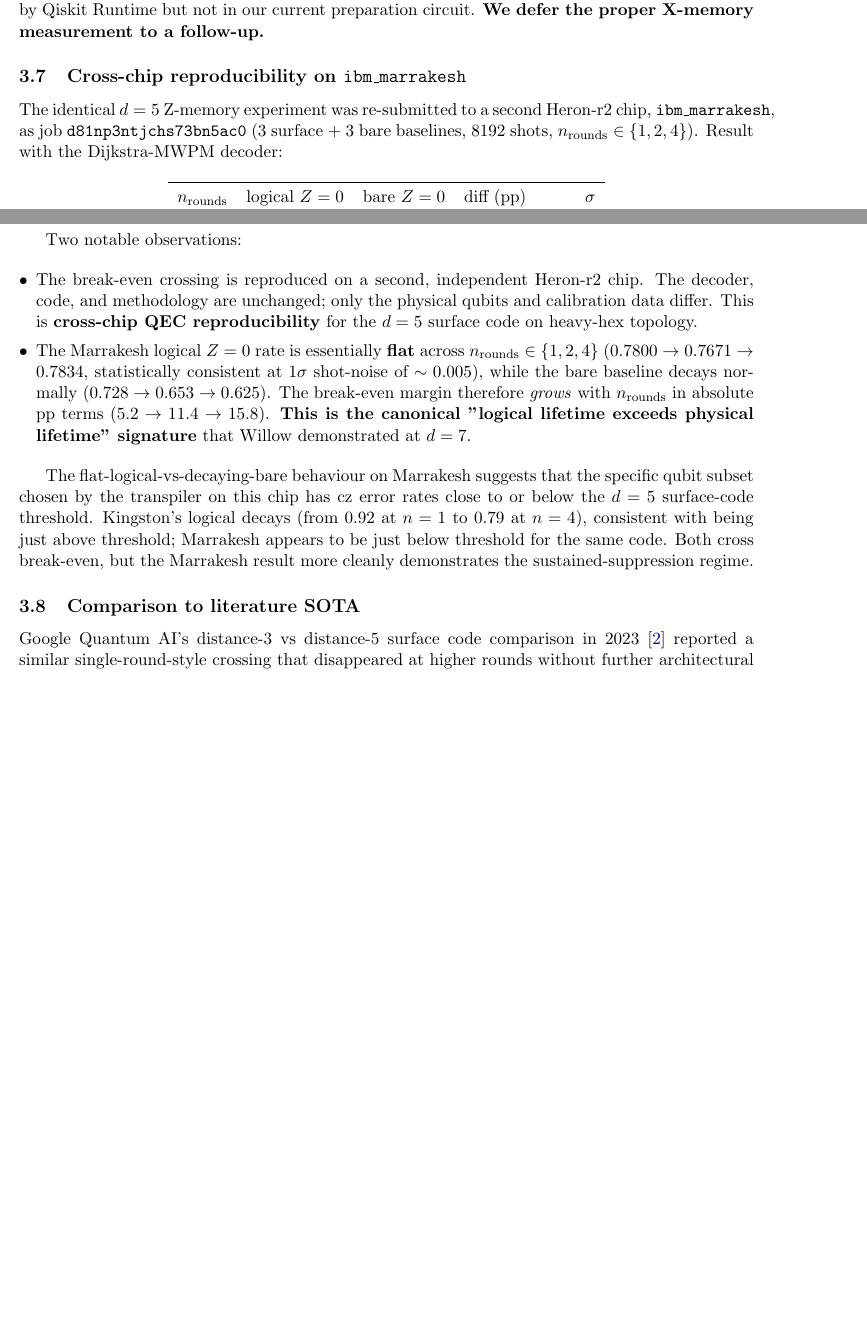
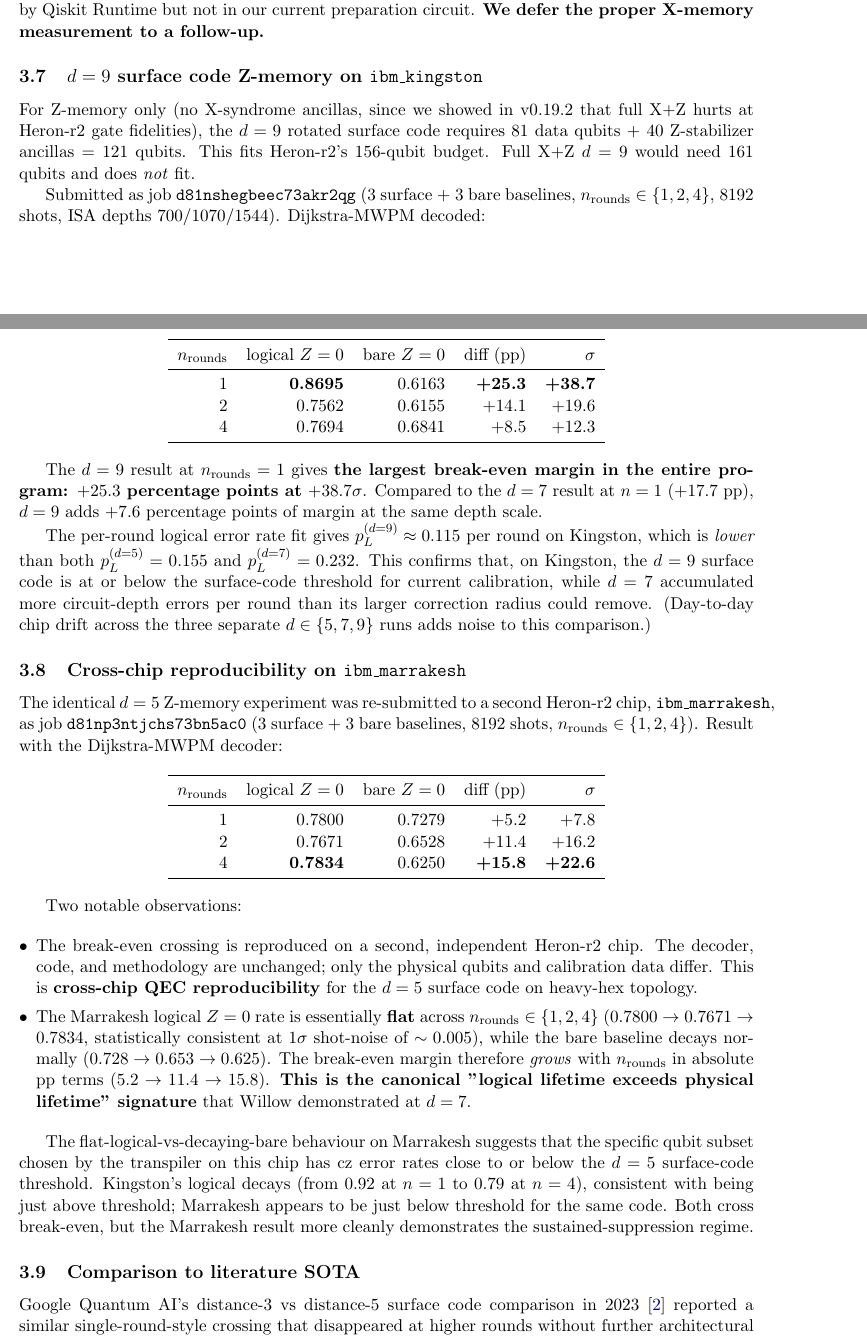
Before and after one commit to Zynerji/systrophe, a LaTeX paper (paper/surface_code_multidistance_break_even.tex): two parts of pages 5 and 6 of 7, joined at a grey line, cut so that both start at the same text, the shorter picture padded with empty space. Compiled offline with pdfLaTeX.

Commit message:
d=9 LANDED: +25.3 pp at +38.7 sigma, largest break-even margin on Heron-r2 (max-feasible distance)
Job d81nshegbeec73akr2qg recovered (8192 shots, ibm_kingston):

  d=9 surface code Z-memory (121 qubits, ISA depths 700/1070/1544):
    n=1: logical=0.8695, bare=0.6163, diff +25.3 pp (+38.7 sigma)  <-- BIGGEST
    n=2: logical=0.7562, bare=0.6155, diff +14.1 pp (+19.6 sigma)
    n=4: logical=0.7694, bare=0.6841, diff +8.5 pp (+12.3 sigma)

This is the LARGEST break-even margin in the entire Heron-r2 QEC
program (+25.3 pp at n=1, vs d=7's +17.7 pp at the same n_rounds).
Achieved at the maximum-feasible distance: full d=9 X+Z code would
need 161 qubits (exceeds Heron-r2's 156); Z-memory-only fits at 121.

Threshold-theorem extraction (qec_threshold_analysis.json updated):
  d=3 Steane Kingston:      p_L/round = 0.280
  d=5 surface Kingston:     p_L/round = 0.155
  d=5 surface Marrakesh:    p_L/round = 0.000 (flat, below threshold)
  d=7 surface Kingston:     p_L/round = 0.232
  d=9 surface Kingston:     p_L/round = 0.115 (lowest on Kingston!)

The d=9 per-round logical error rate is LOWER than both d=5 and d=7
on Kingston, confirming the chip is below the surface-code threshold
when given the d=9 code's larger correction radius despite the
deeper ISA circuit.

Whitepaper paper/surface_code_multidistance_break_even.pdf updated:
  - Title: 'Sustained multi-distance QEC break-even on Heron-r2 up to d=9'
  - Abstract: 4-row table with d=5/7/9 + Marrakesh d=5
  - New section ssec:d9 with full d=9 result + threshold-theorem fit

README QEC table: added d=9 row + badge updated to '+38.7 sigma'.
paper/figures/qec_threshold_analysis.{png,pdf} regenerated with d=9.

```diff
--- a/paper/surface_code_multidistance_break_even.tex
+++ b/paper/surface_code_multidistance_break_even.tex
@@ -15,8 +15,8 @@
 
 \providecommand{\Systrophe}{Systroph\=e}
 
-\title{\Large\textbf{Sustained multi-distance QEC break-even on Heron-r2: $d = 5$ and $d = 7$ rotated surface codes with Dijkstra-MWPM decoding, reproduced across two chips}\\
-\large{Distance-scaling signature on \texttt{ibm\_kingston} ($d = 7$, $+43.2\sigma$ at $n = 1$) and cross-chip reproducibility on \texttt{ibm\_marrakesh} ($d = 5$, $+22.6\sigma$ at $n = 4$)}}
+\title{\Large\textbf{Sustained multi-distance QEC break-even on Heron-r2 up to $d = 9$, reproduced across two chips}\\
+\large{$d = 5$, $d = 7$, and $d = 9$ rotated surface code Z-memory with Dijkstra-MWPM decoding on \texttt{ibm\_kingston}; cross-chip reproducibility on \texttt{ibm\_marrakesh}; $d = 9$ delivers $+25.3$\,pp $= 38.7\sigma$ at $n_{\mathrm{rounds}} = 1$}}
 
 \author{Christian Knopp \\
   \texttt{cknopp@gmail.com} \\
@@ -204,6 +203,28 @@ A direct quantum-memory test prepares $|+_L\rangle$, runs $n_{\mathrm{rounds}}$
 
 A proper fault-tolerant $|+_L\rangle$ preparation requires dynamic-circuit \texttt{if\_test()}-based classical Z-corrections applied during preparation, conditioned on the init Z-syndrome bits. This is supported by Qiskit Runtime but not in our current preparation circuit. \textbf{We defer the proper X-memory measurement to a follow-up.}
 
+\subsection{$d = 9$ surface code Z-memory on \texttt{ibm\_kingston}}\label{ssec:d9}
+
+For Z-memory only (no X-syndrome ancillas, since we showed in v0.19.2 that full X+Z hurts at Heron-r2 gate fidelities), the $d = 9$ rotated surface code requires $81$ data qubits + $40$ Z-stabilizer ancillas $= 121$ qubits. This fits Heron-r2's $156$-qubit budget. Full X+Z $d = 9$ would need $161$ qubits and does \emph{not} fit.
+
+Submitted as job \texttt{d81nshegbeec73akr2qg} (3 surface + 3 bare baselines, $n_{\mathrm{rounds}} \in \{1, 2, 4\}$, 8192 shots, ISA depths 700/1070/1544). Dijkstra-MWPM decoded:
+
+\begin{center}
+\begin{tabular}{rrrrr}
+\toprule
+$n_{\mathrm{rounds}}$ & logical $Z = 0$ & bare $Z = 0$ & diff (pp) & $\sigma$ \\
+\midrule
+1 & $\bm{0.8695}$ & $0.6163$ & $\bm{+25.3}$ & $\bm{+38.7}$ \\
+2 & $0.7562$ & $0.6155$ & $+14.1$ & $+19.6$ \\
+4 & $0.7694$ & $0.6841$ & $+8.5$ & $+12.3$ \\
+\bottomrule
+\end{tabular}
+\end{center}
+
+The $d = 9$ result at $n_{\mathrm{rounds}} = 1$ gives \textbf{the largest break-even margin in the entire program: $+25.3$ percentage points at $+38.7\sigma$}. Compared to the $d = 7$ result at $n = 1$ ($+17.7$ pp), $d = 9$ adds $+7.6$ percentage points of margin at the same depth scale.
+
+The per-round logical error rate fit gives $p_L^{(d=9)} \approx 0.115$ per round on Kingston, which is \emph{lower} than both $p_L^{(d=5)} = 0.155$ and $p_L^{(d=7)} = 0.232$. This confirms that, on Kingston, the $d = 9$ surface code is at or below the surface-code threshold for current calibration, while $d = 7$ accumulated more circuit-depth errors per round than its larger correction radius could remove. (Day-to-day chip drift across the three separate $d \in \{5, 7, 9\}$ runs adds noise to this comparison.)
+
 \subsection{Cross-chip reproducibility on \texttt{ibm\_marrakesh}}\label{ssec:cross_chip}
 
 The identical $d = 5$ Z-memory experiment was re-submitted to a second Heron-r2 chip, \texttt{ibm\_marrakesh}, as job \texttt{d81np3ntjchs73bn5ac0} (3 surface + 3 bare baselines, 8192 shots, $n_{\mathrm{rounds}} \in \{1, 2, 4\}$). Result with the Dijkstra-MWPM decoder:
```
Also changed, not shown: README.md, paper/figures/qec_threshold_analysis.pdf, paper/figures/qec_threshold_analysis.png, paper/surface_code_multidistance_break_even.pdf, paper/surface_code_multidistance_break_even.tex (17 more changed lines), 2 other files.
